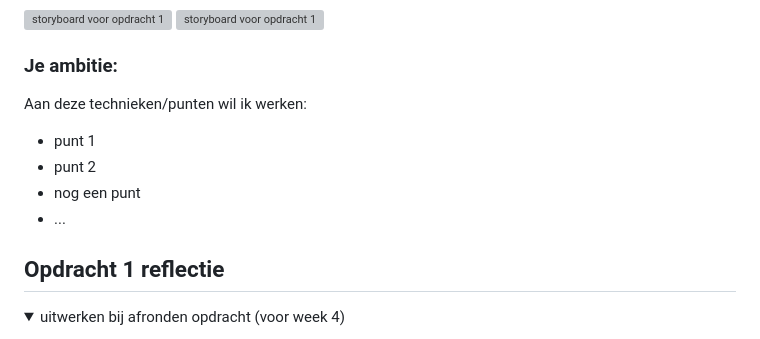
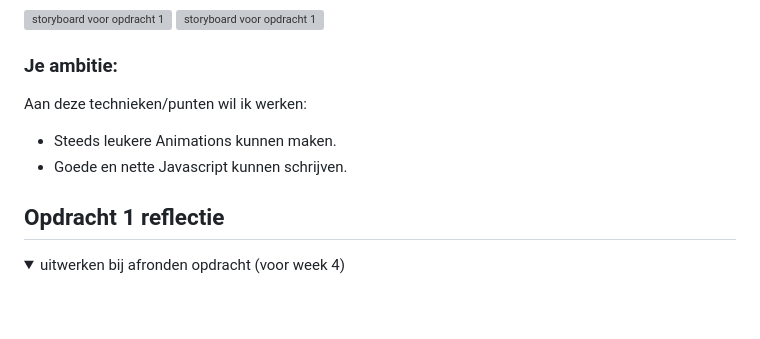
Before and after one commit to D0N09/FFD, a Markdown page: README.md, the part around the change. Drawn GitHub-style; folded sections open; blank space fills up the shorter version; grey boxes are pictures that could not be loaded.

```diff
--- a/README.md
+++ b/README.md
@@ -30,10 +30,8 @@ Nb. Door *open* toe te voegen aan een *details* element kun je deze standaard op
 
   ### Je ambitie:
   Aan deze technieken/punten wil ik werken:
-  - punt 1
-  - punt 2
-  - nog een punt
-  - ...
+  - Steeds leukere Animations kunnen maken.
+  - Goede en nette Javascript kunnen schrijven.
 
 </details>
 
```
